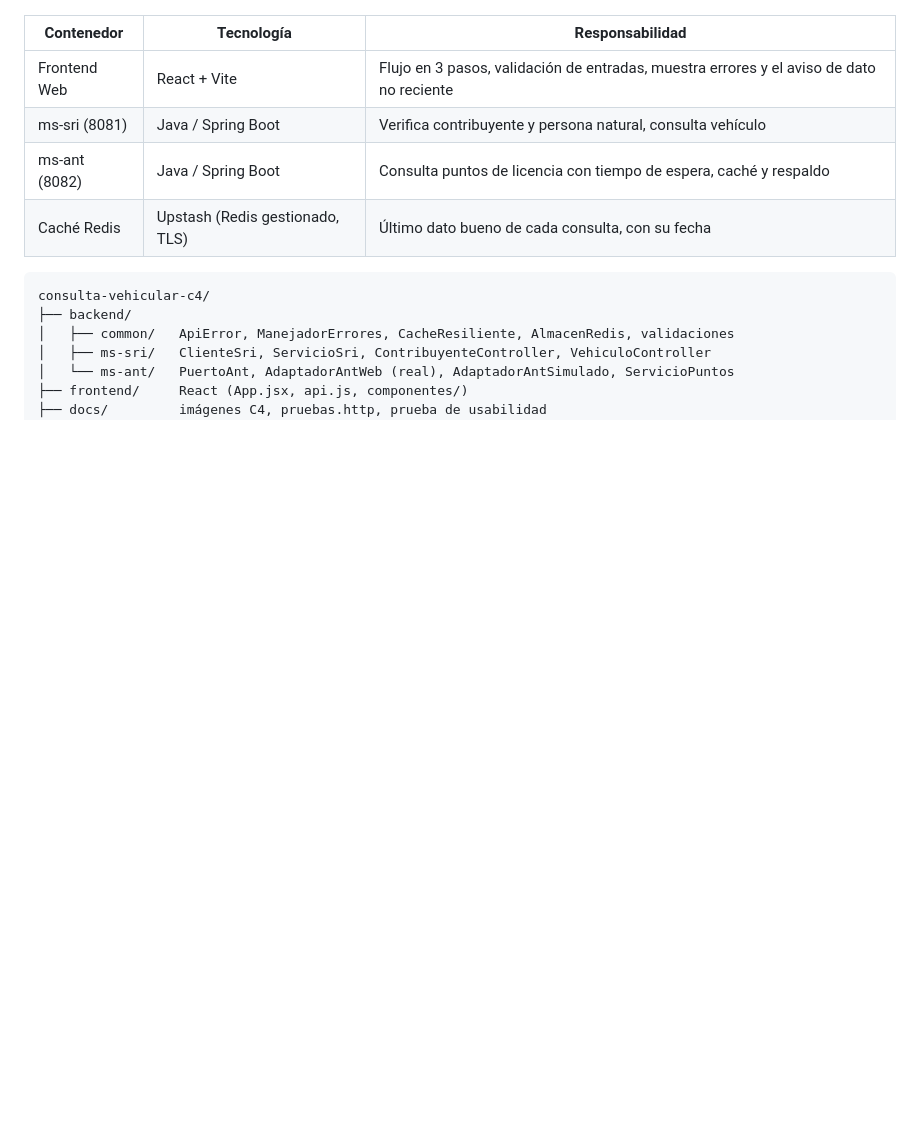
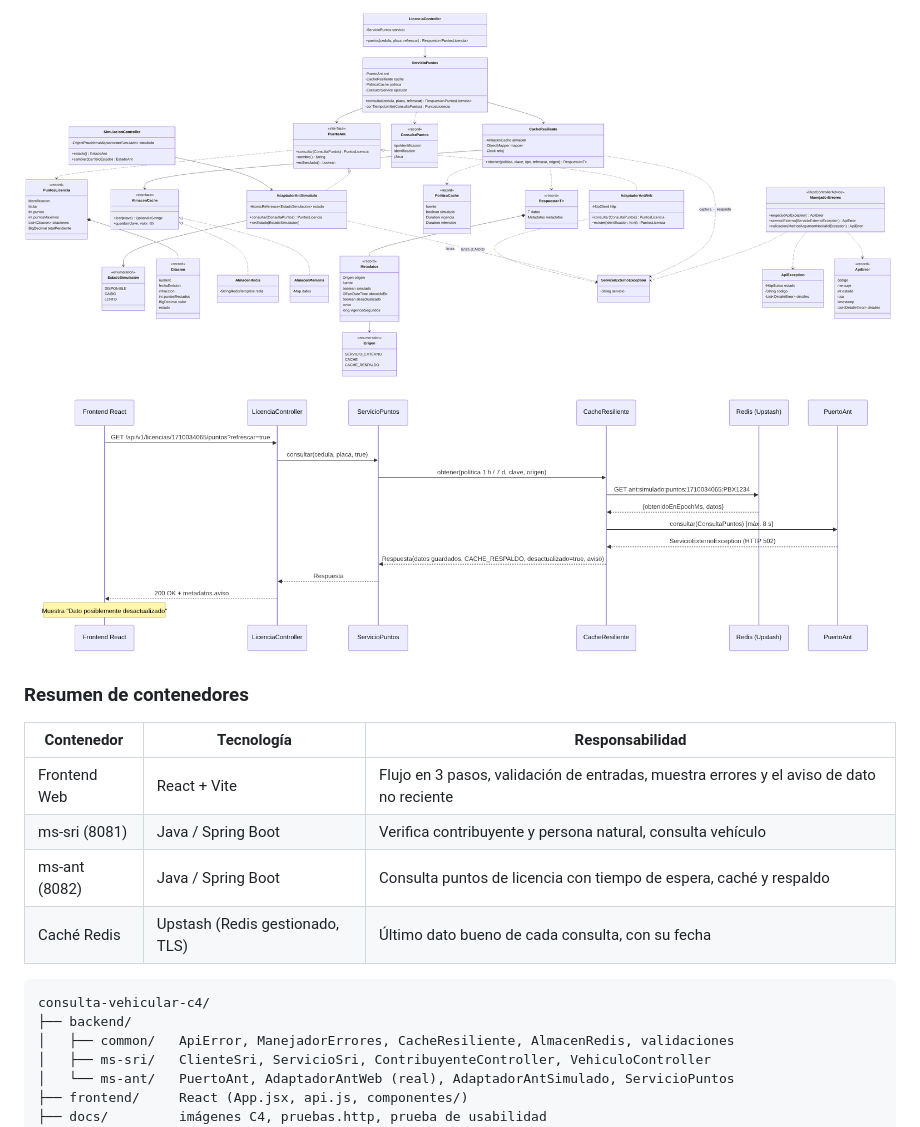
Before and after one commit to ALopez0510/Arquitectura-C4_L-pez, a Markdown page: README.md, the part around one of its changes. GitHub-like rendering; pictures changed too: docs/img/c4-nivel4-clases.png (added), docs/img/secuencia-respaldo.png (added); blank space fills up the shorter version.

Commit message:
Modelo C4 niveles 3 (componentes) y 4 (código)
Co-Authored-By: Claude Opus 5.5 <noreply@anthropic.com>
Claude-Session: https://claude.ai/code/session_01Jxwdc8S7fQA9zp277TN2hT

```diff
--- a/README.md
+++ b/README.md
@@ -26,3 +42,8 @@ placa y los puntos de su licencia en la ANT.
+![Diagrama de clases](docs/img/c4-nivel4-clases.png)
+
+![Secuencia de respaldo](docs/img/secuencia-respaldo.png)
+
+### Resumen de contenedores
 
 | Contenedor | Tecnología | Responsabilidad |
 |---|---|---|
```
Also changed, not shown: other parts of README.md (+16 -0 lines), docs/c4-nivel4-codigo.md (added, +190 -0 lines), docs/img/c4-componentes-ms-ant.png (added), docs/img/c4-componentes-ms-sri.png (added).
